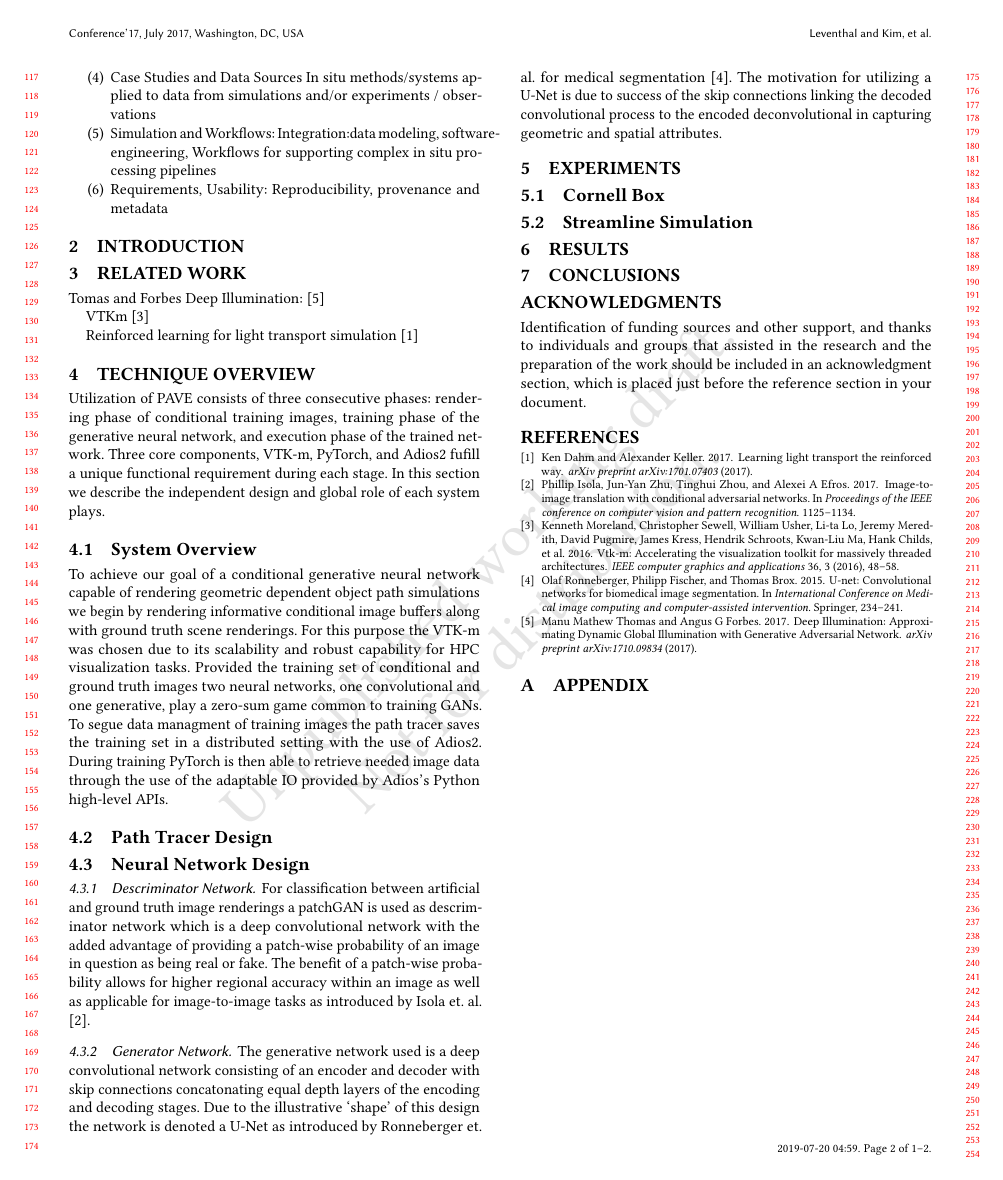
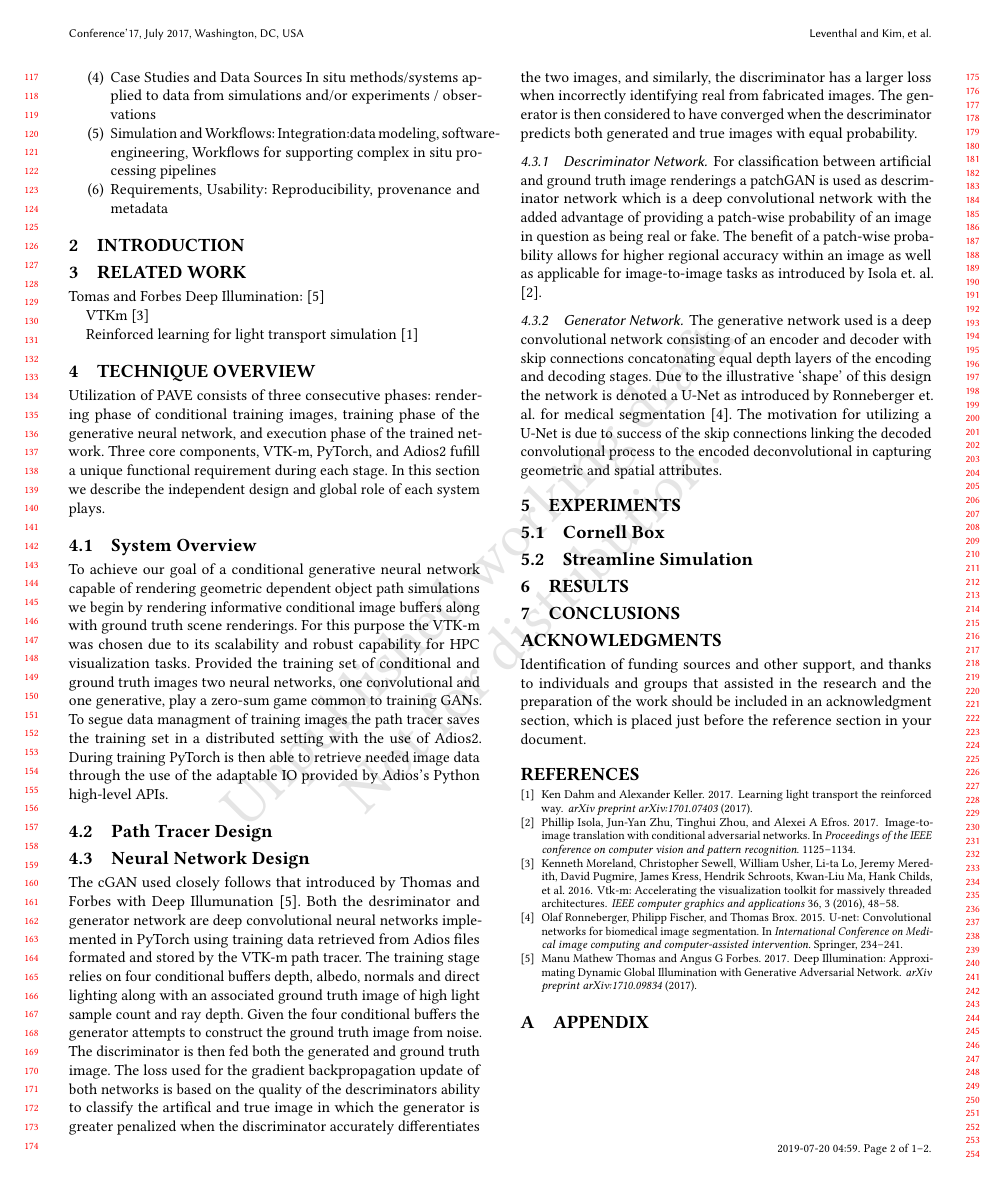
Before and after one commit to sam-lev/PAVE_ISAV, a LaTeX paper (PAVE_ISAV.tex): page 2 of 2. Compiled offline with pdfLaTeX.

Commit message:
started technique overview and added more references

```diff
--- a/PAVE_ISAV.tex
+++ b/PAVE_ISAV.tex
@@ -225,6 +225,8 @@ To achieve our goal of a conditional generative neural network capable of render
 
 \subsection{Neural Network Design}
 
+The cGAN used closely follows that introduced by Thomas and Forbes with Deep Illumunation \cite{deepillum}. Both the desriminator and generator network are deep convolutional neural networks implemented in PyTorch using training data retrieved from Adios files formated and stored by the VTK-m path tracer. The training stage relies on four conditional buffers depth, albedo, normals and direct lighting along with an associated ground truth image of high light sample count and ray depth. Given the four conditional buffers the generator attempts to construct the ground truth image from noise. The discriminator is then fed both the generated and ground truth image. The loss used for the gradient backpropagation update of both networks is based on the quality of the descriminators ability to classify the artifical and true image in which the generator is greater penalized when the discriminator accurately differentiates the two images, and similarly, the discriminator has a larger loss when incorrectly identifying real from fabricated images. The generator is then considered to have converged when the descriminator predicts both generated and true images with equal probability.
+
 \subsubsection{Descriminator Network}
 
 For classification between artificial and ground truth image renderings a patchGAN is used as descriminator network which is a deep convolutional network with the added advantage of providing a patch-wise probability of an image in question as being real or fake. The benefit of a patch-wise probability allows for higher regional accuracy within an image as well as applicable for image-to-image tasks as introduced by Isola et. al. \cite{isolaPatch}.
```
